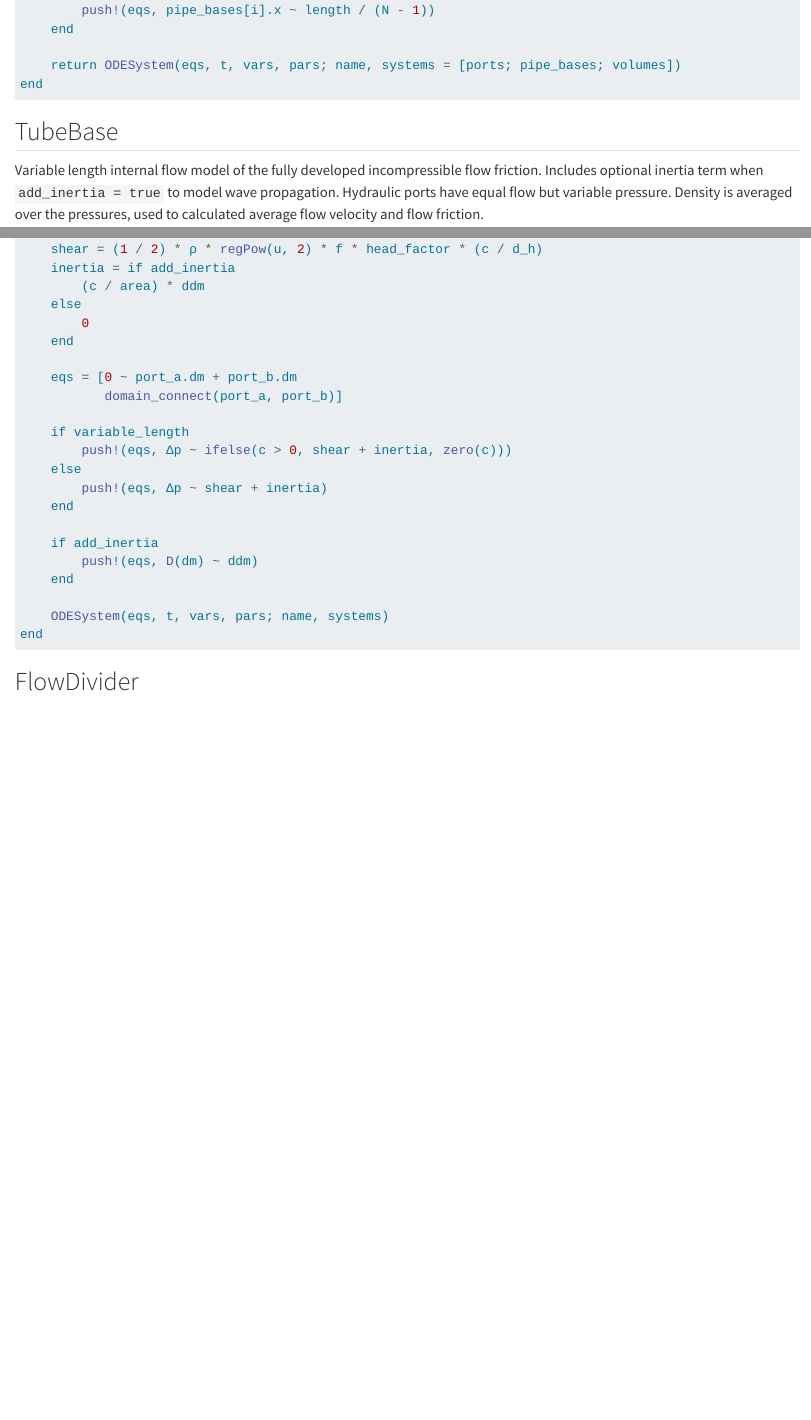
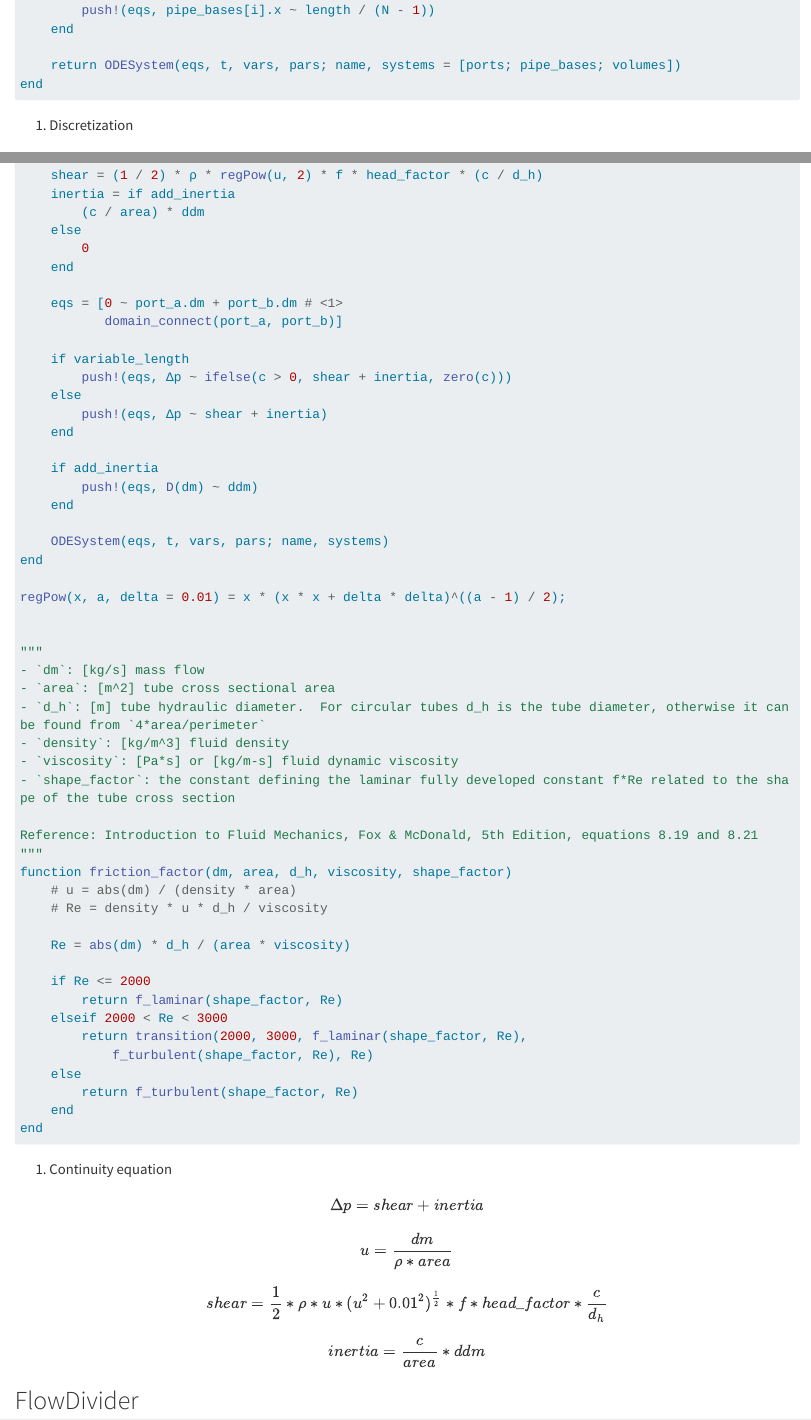
Before and after one commit to Jerell/mtk, a Quarto document (standardlibrary.qmd): the page in a window 1100 px wide, from 1880 px down, and a second part further down, joined at a grey line. Rendered offline with R 4.5, knitr and Pandoc in place of Quarto, with nearby package versions; long lines of code are wrapped.

Commit message:
pipe eqs

````diff
--- a/standardlibrary.qmd
+++ b/standardlibrary.qmd
@@ -86,6 +86,7 @@ Parameters:
     return ODESystem(eqs, t, vars, pars; name, systems = [ports; pipe_bases; volumes])
 end
 ```
+1. Discretization
 
 ## TubeBase
 
@@ -156,7 +157,7 @@ Parameters:
         0
     end
 
-    eqs = [0 ~ port_a.dm + port_b.dm
+    eqs = [0 ~ port_a.dm + port_b.dm # <1>
            domain_connect(port_a, port_b)]
 
     if variable_length
@@ -171,7 +172,55 @@ Parameters:
 
     ODESystem(eqs, t, vars, pars; name, systems)
 end
+
+regPow(x, a, delta = 0.01) = x * (x * x + delta * delta)^((a - 1) / 2);
+
+
+"""
+- `dm`: [kg/s] mass flow
+- `area`: [m^2] tube cross sectional area
+- `d_h`: [m] tube hydraulic diameter.  For circular tubes d_h is the tube diameter, otherwise it can be found from `4*area/perimeter`
+- `density`: [kg/m^3] fluid density
+- `viscosity`: [Pa*s] or [kg/m-s] fluid dynamic viscosity
+- `shape_factor`: the constant defining the laminar fully developed constant f*Re related to the shape of the tube cross section
+
+Reference: Introduction to Fluid Mechanics, Fox & McDonald, 5th Edition, equations 8.19 and 8.21
+"""
+function friction_factor(dm, area, d_h, viscosity, shape_factor)
+    # u = abs(dm) / (density * area)
+    # Re = density * u * d_h / viscosity
+
+    Re = abs(dm) * d_h / (area * viscosity)
+
+    if Re <= 2000
+        return f_laminar(shape_factor, Re)
+    elseif 2000 < Re < 3000
+        return transition(2000, 3000, f_laminar(shape_factor, Re),
+            f_turbulent(shape_factor, Re), Re)
+    else
+        return f_turbulent(shape_factor, Re)
+    end
+end
 ```
+1. Continuity equation
+
+$$
+\Delta p = shear + inertia
+$$
+
+$$
+u = \frac{dm}{\rho * area}
+$$
+
+$$
+shear = \frac{1}{2} * \rho * u * (u^2 + 0.01^2)^{\frac{1}{2}} * f * head\_factor * \frac{c}{d_{h}}
+$$
+
+$$
+inertia = \frac{c}{area} * ddm
+$$
+
+
 
 ## FlowDivider
 
````
Also changed, not shown: standardlibrary.qmd (2 more changed lines).
